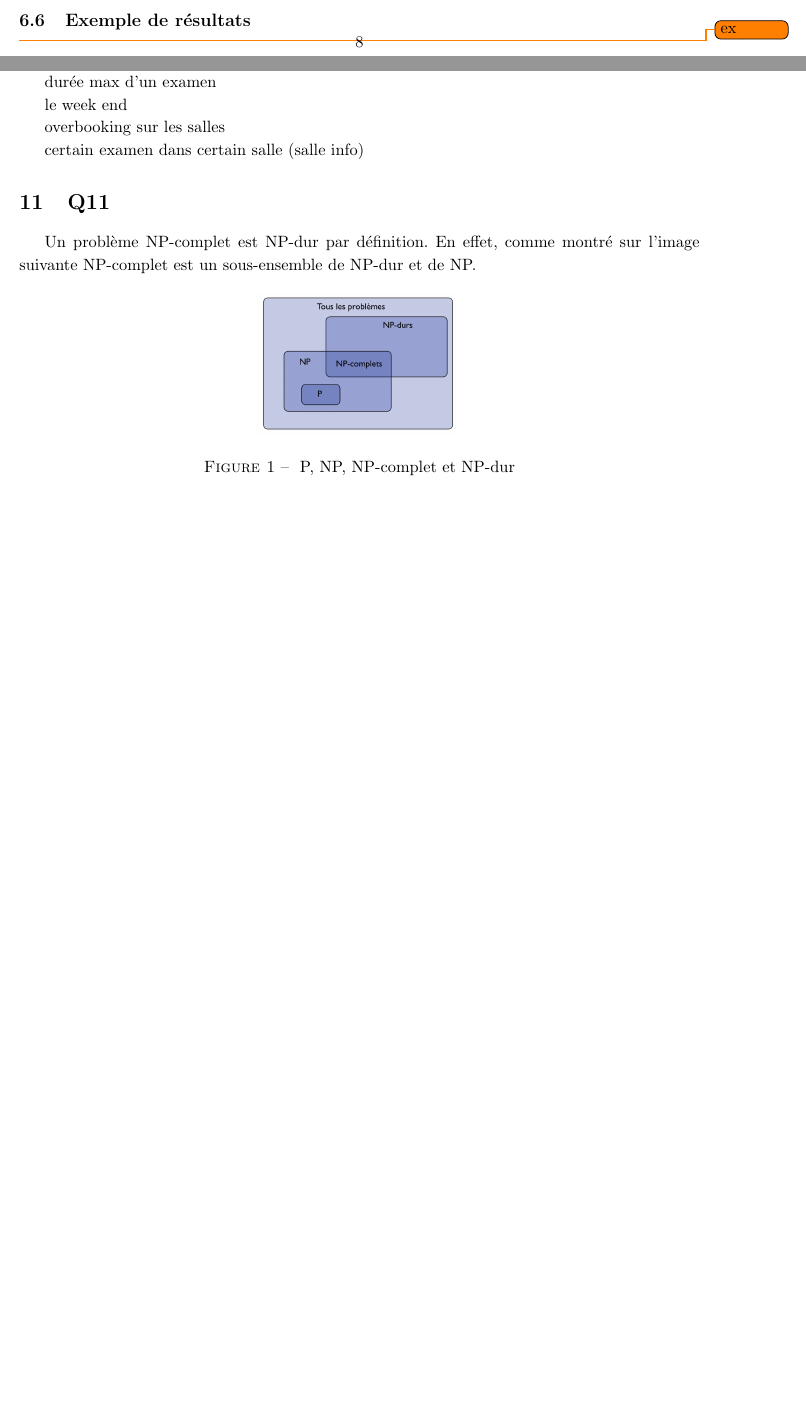
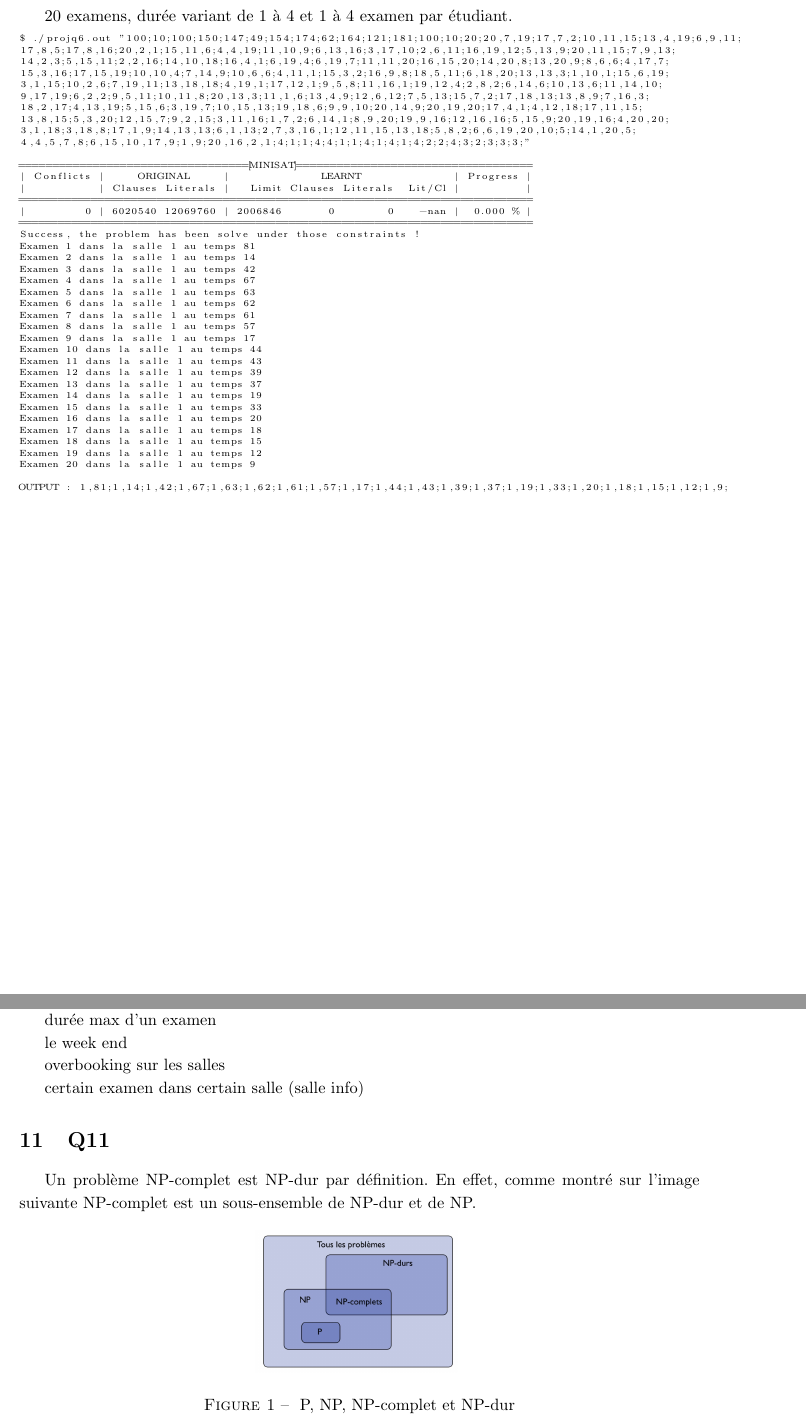
Before and after one commit to PierreGe/university-scheduling, a LaTeX document (rapport/rapport-infofond.tex): two parts of pages 9 and 10 of 11 before the commit and two parts of pages 10 and 11 of 12 after it, joined at a grey line, cut at the place of the change, the shorter picture padded with empty space. Compiled offline with pdfLaTeX.

Commit message:
[add] masta exemple q6

```diff
--- a/rapport/rapport-infofond.tex
+++ b/rapport/rapport-infofond.tex
@@ -346,7 +346,54 @@ Aucune contrainte déjà existante n'a du être modifié pour ce problème.
 	\Phi_{N} = p1 \wedge p2 \wedge p3 \wedge p4 \wedge p5 \wedge p6 \wedge p8 \wedge p9 \wedge p10 \wedge p11
 \end{displaymath}
 \subsection{Exemple de résultats}
-\todo{ex}
+20 examens, durée variant de 1 à 4 et 1 à 4 examen par étudiant.
+
+\begin{lstlisting}[
+    basicstyle=\tiny, %or \small or \footnotesize etc.
+]
+$ ./projq6.out "100;10;100;150;147;49;154;174;62;164;121;181;100;10;20;20,7,19;17,7,2;10,11,15;13,4,19;6,9,11;
+17,8,5;17,8,16;20,2,1;15,11,6;4,4,19;11,10,9;6,13,16;3,17,10;2,6,11;16,19,12;5,13,9;20,11,15;7,9,13;
+14,2,3;5,15,11;2,2,16;14,10,18;16,4,1;6,19,4;6,19,7;11,11,20;16,15,20;14,20,8;13,20,9;8,6,6;4,17,7;
+15,3,16;17,15,19;10,10,4;7,14,9;10,6,6;4,11,1;15,3,2;16,9,8;18,5,11;6,18,20;13,13,3;1,10,1;15,6,19;
+3,1,15;10,2,6;7,19,11;13,18,18;4,19,1;17,12,1;9,5,8;11,16,1;19,12,4;2,8,2;6,14,6;10,13,6;11,14,10;
+9,17,19;6,2,2;9,5,11;10,11,8;20,13,3;11,1,6;13,4,9;12,6,12;7,5,13;15,7,2;17,18,13;13,8,9;7,16,3;
+18,2,17;4,13,19;5,15,6;3,19,7;10,15,13;19,18,6;9,9,10;20,14,9;20,19,20;17,4,1;4,12,18;17,11,15;
+13,8,15;5,3,20;12,15,7;9,2,15;3,11,16;1,7,2;6,14,1;8,9,20;19,9,16;12,16,16;5,15,9;20,19,16;4,20,20;
+3,1,18;3,18,8;17,1,9;14,13,13;6,1,13;2,7,3,16,1;12,11,15,13,18;5,8,2;6,6,19,20,10;5;14,1,20,5;
+4,4,5,7,8;6,15,10,17,9;1,9;20,16,2,1;4;1;1;4;4;1;1;4;1;4;1;4;2;2;4;3;2;3;3;3;"
+
+==================================[MINISAT]===================================
+| Conflicts |     ORIGINAL     |              LEARNT              | Progress |
+|           | Clauses Literals |   Limit Clauses Literals  Lit/Cl |          |
+==============================================================================
+|         0 | 6020540 12069760 | 2006846       0        0    -nan |  0.000 % |
+==============================================================================
+Success, the problem has been solve under those constraints !
+Examen 1 dans la salle 1 au temps 81
+Examen 2 dans la salle 1 au temps 14
+Examen 3 dans la salle 1 au temps 42
+Examen 4 dans la salle 1 au temps 67
+Examen 5 dans la salle 1 au temps 63
+Examen 6 dans la salle 1 au temps 62
+Examen 7 dans la salle 1 au temps 61
+Examen 8 dans la salle 1 au temps 57
+Examen 9 dans la salle 1 au temps 17
+Examen 10 dans la salle 1 au temps 44
+Examen 11 dans la salle 1 au temps 43
+Examen 12 dans la salle 1 au temps 39
+Examen 13 dans la salle 1 au temps 37
+Examen 14 dans la salle 1 au temps 19
+Examen 15 dans la salle 1 au temps 33
+Examen 16 dans la salle 1 au temps 20
+Examen 17 dans la salle 1 au temps 18
+Examen 18 dans la salle 1 au temps 15
+Examen 19 dans la salle 1 au temps 12
+Examen 20 dans la salle 1 au temps 9
+
+OUTPUT : 1,81;1,14;1,42;1,67;1,63;1,62;1,61;1,57;1,17;1,44;1,43;1,39;1,37;1,19;1,33;1,20;1,18;1,15;1,12;1,9;
+
+
+\end{lstlisting}
 
 \section{Q7}
 \subsection{Modification de contrainte}
```
